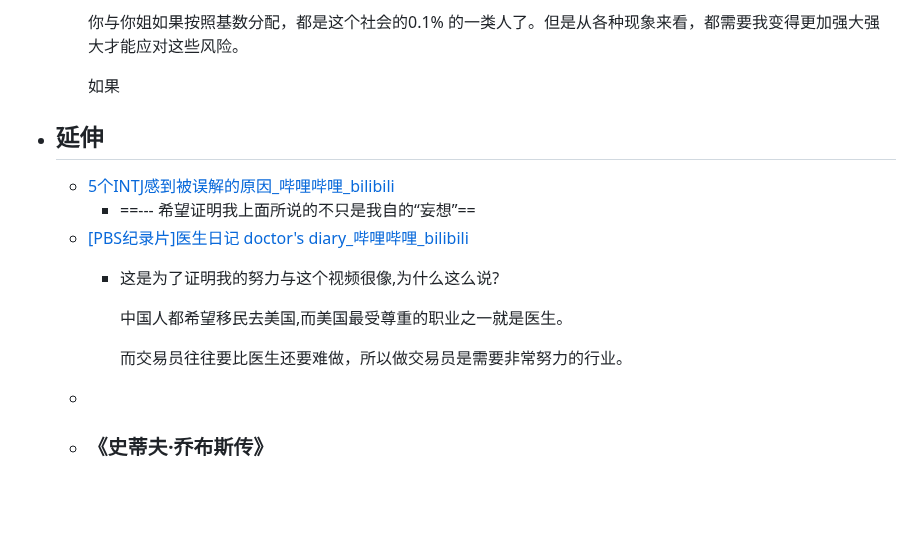
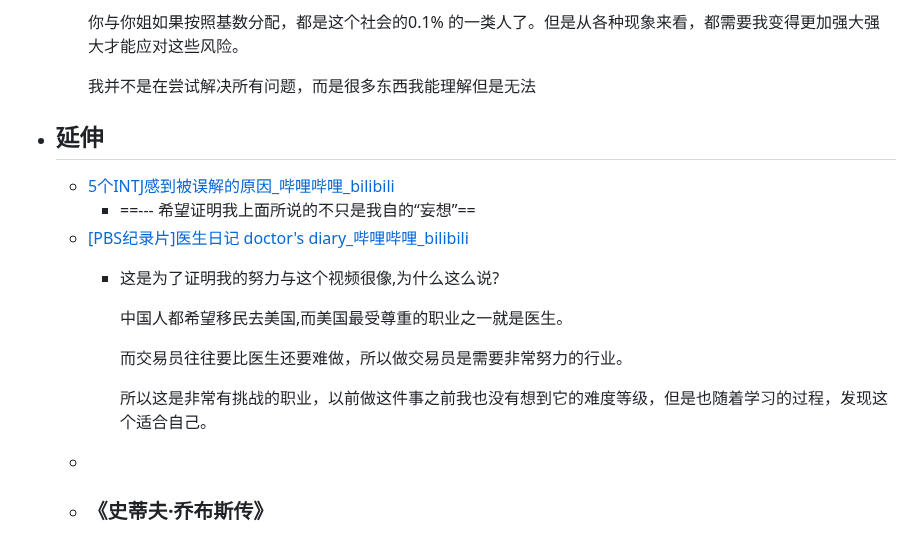
Before and after one commit to jojotabako/qin, a Markdown page: pages/发现了自己的人格属性.md, the part around the change. Rendered like a GitHub page; blank space fills up the shorter version.

Commit message:
Auto saved by Logseq

```diff
--- a/pages/发现了自己的人格属性.md
+++ b/pages/发现了自己的人格属性.md
@@ -109,7 +109,7 @@ public:: true
 
 	  你与你姐如果按照基数分配，都是这个社会的0.1% 的一类人了。但是从各种现象来看，都需要我变得更加强大强大才能应对这些风险。
 
-	  如果
+	  我并不是在尝试解决所有问题，而是很多东西我能理解但是无法
 - ## 延伸
 	- [5个INTJ感到被误解的原因_哔哩哔哩_bilibili](https://www.bilibili.com/video/BV1zN411i73T)
 		- ==--- 希望证明我上面所说的不只是我自的“妄想”==
@@ -119,6 +119,8 @@ public:: true
 		  中国人都希望移民去美国,而美国最受尊重的职业之一就是医生。
 
 		  而交易员往往要比医生还要难做，所以做交易员是需要非常努力的行业。
+
+		  所以这是非常有挑战的职业，以前做这件事之前我也没有想到它的难度等级，但是也随着学习的过程，发现这个适合自己。
 	-
 	- ### 《史蒂夫·乔布斯传》
 		- #+BEGIN_QUOTE
```
